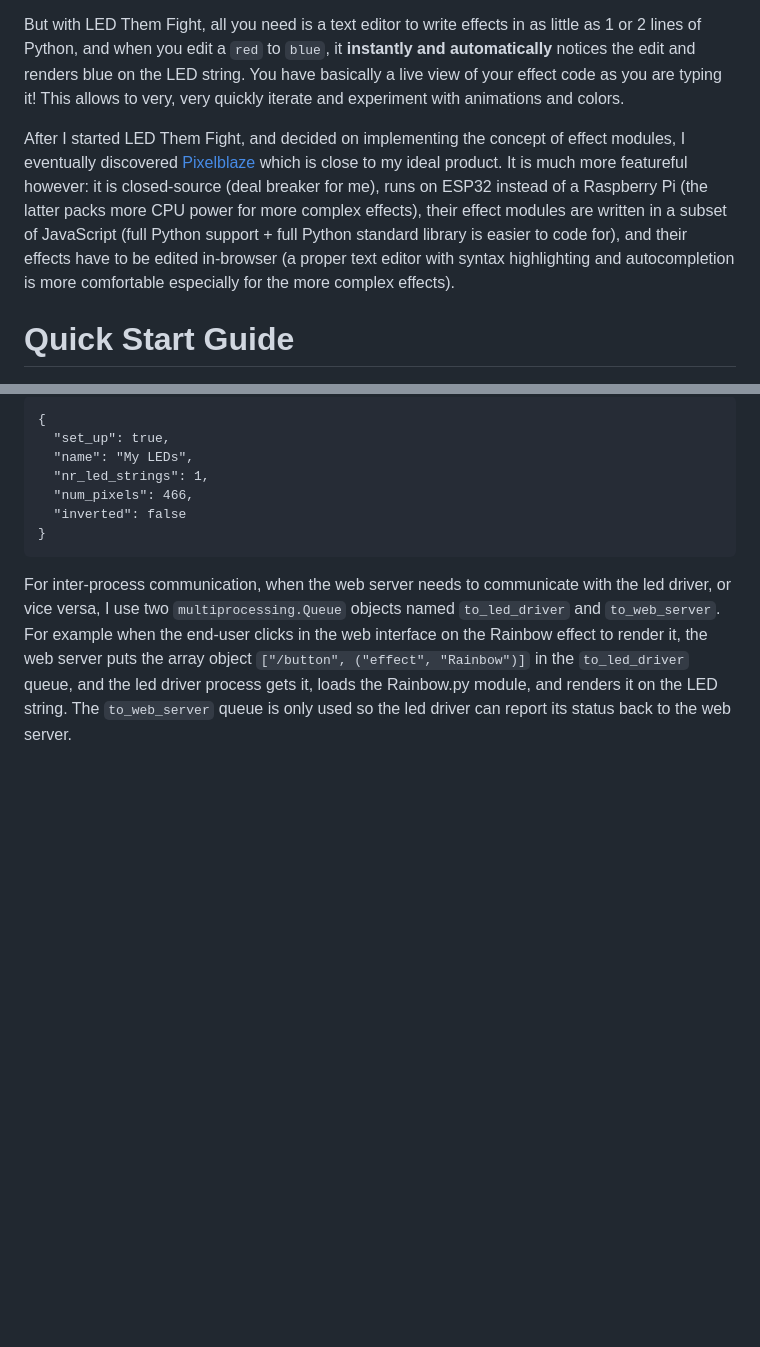
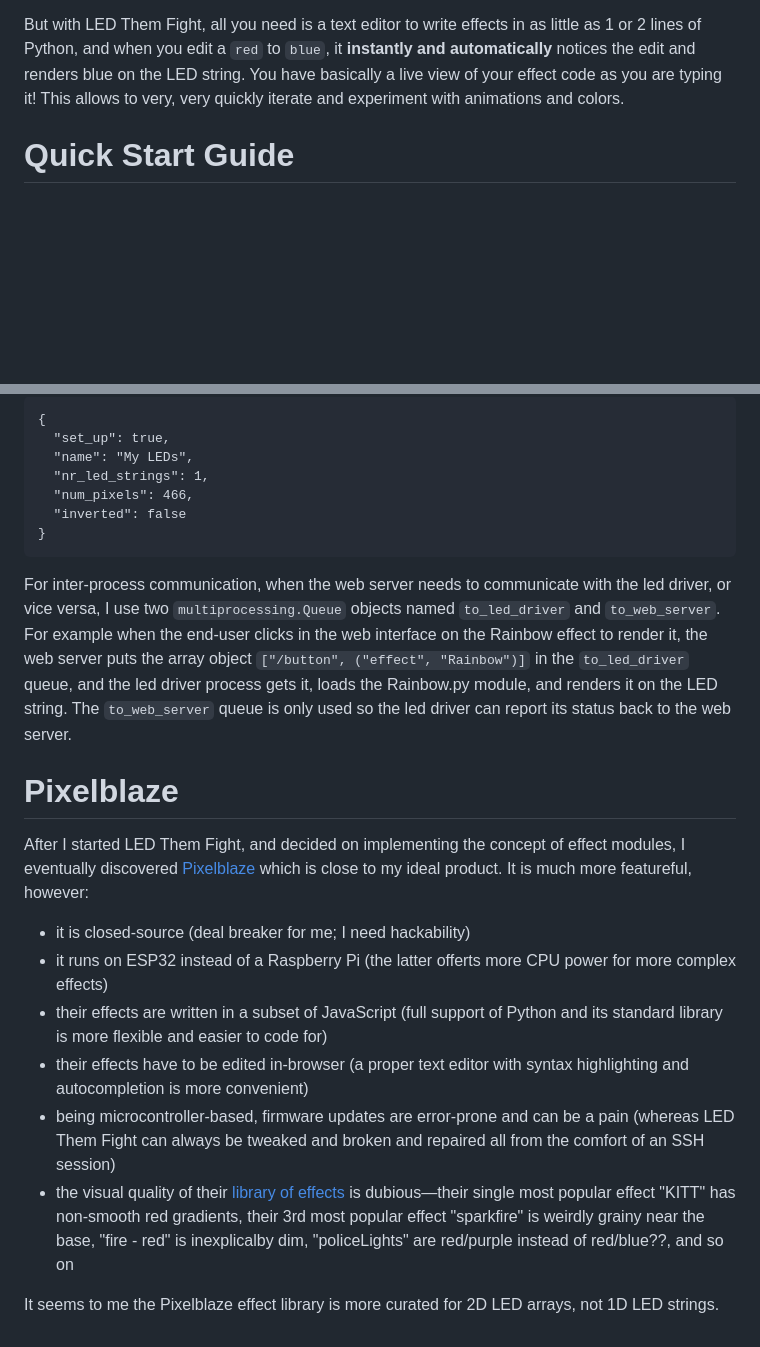
Before and after one commit to mbevand/ledthemfight, a Markdown page: README.md, 2 parts joined by grey strips. GitHub-like rendering; blank space fills up the shorter version.

Commit message:
move pixelblaze comparison to the end

```diff
--- a/README.md
+++ b/README.md
@@ -27,8 +27,6 @@ Compare this to current solutions: for example if you are using the popular [WLE
 2. Or you download and install [hundreds of megabytes of Visual Studio Code / PlatformIO packages](https://kno.wled.ge/advanced/compiling-wled/), then edit WLED's source to code your effect in C++, then compile and reflash your ESP32, then figure out your effect has some bugs so you re-compile, re-flash, re-test, and continuously waste time with these test cycles.
 
 But with LED Them Fight, all you need is a text editor to write effects in as little as 1 or 2 lines of Python, and when you edit a `red` to `blue`, it **instantly and automatically** notices the edit and renders blue on the LED string. You have basically a live view of your effect code as you are typing it! This allows to very, very quickly iterate and experiment with animations and colors.
-
-After I started LED Them Fight, and decided on implementing the concept of effect modules, I eventually discovered [Pixelblaze](https://electromage.com/pixelblaze) which is close to my ideal product. It is much more featureful however: it is closed-source (deal breaker for me), runs on ESP32 instead of a Raspberry Pi (the latter packs more CPU power for more complex effects), their effect modules are written in a subset of JavaScript (full Python support + full Python standard library is easier to code for), and their effects have to be edited in-browser (a proper text editor with syntax highlighting and autocompletion is more comfortable especially for the more complex effects).
 
 # Quick Start Guide
 
@@ -238,3 +236,16 @@ web interface on the Rainbow effect to render it, the web server puts the array
 led driver process gets it, loads the Rainbow.py module, and renders it on the LED
 string. The `to_web_server` queue is only used so the led driver can report its
 status back to the web server.
+
+# Pixelblaze
+
+After I started LED Them Fight, and decided on implementing the concept of effect modules, I eventually discovered [Pixelblaze](https://electromage.com/pixelblaze) which is close to my ideal product. It is much more featureful, however:
+
+* it is closed-source (deal breaker for me; I need hackability)
+* it runs on ESP32 instead of a Raspberry Pi (the latter offerts more CPU power for more complex effects)
+* their effects are written in a subset of JavaScript (full support of Python and its standard library is more flexible and easier to code for)
+* their effects have to be edited in-browser (a proper text editor with syntax highlighting and autocompletion is more convenient)
+* being microcontroller-based, firmware updates are error-prone and can be a pain (whereas LED Them Fight can always be tweaked and broken and repaired all from the comfort of an SSH session)
+* the visual quality of their [library of effects](https://electromage.com/patterns) is dubious—their single most popular effect "KITT" has non-smooth red gradients, their 3rd most popular effect "sparkfire" is weirdly grainy near the base, "fire - red" is inexplicalby dim, "policeLights" are red/purple instead of red/blue??, and so on
+
+It seems to me the Pixelblaze effect library is more curated for 2D LED arrays, not 1D LED strings.
```
